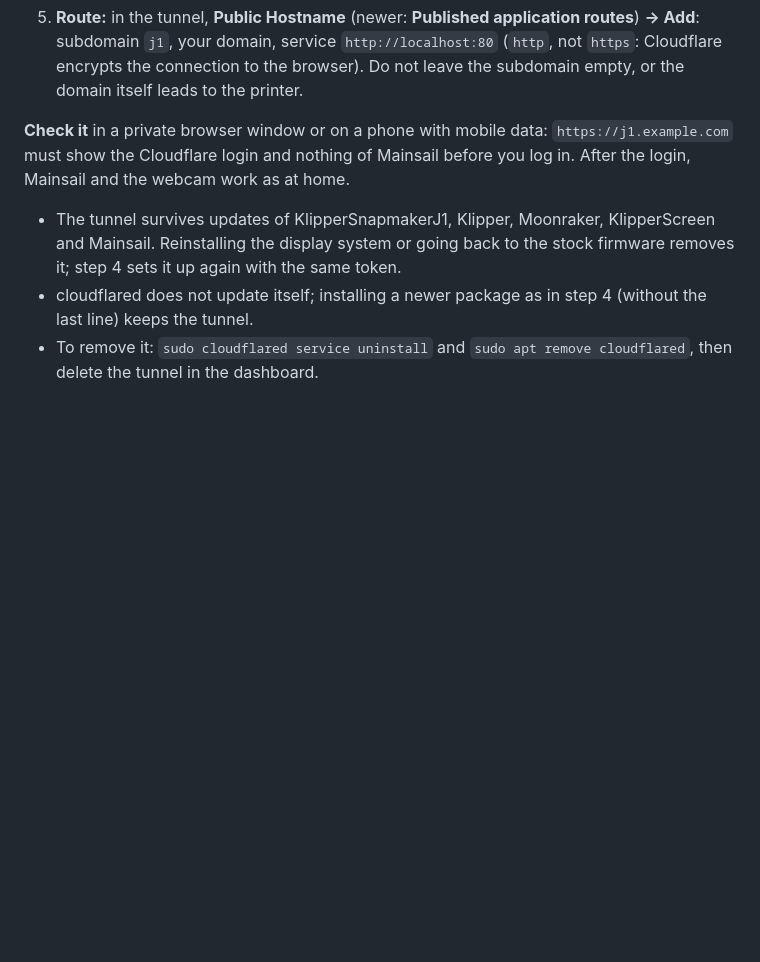
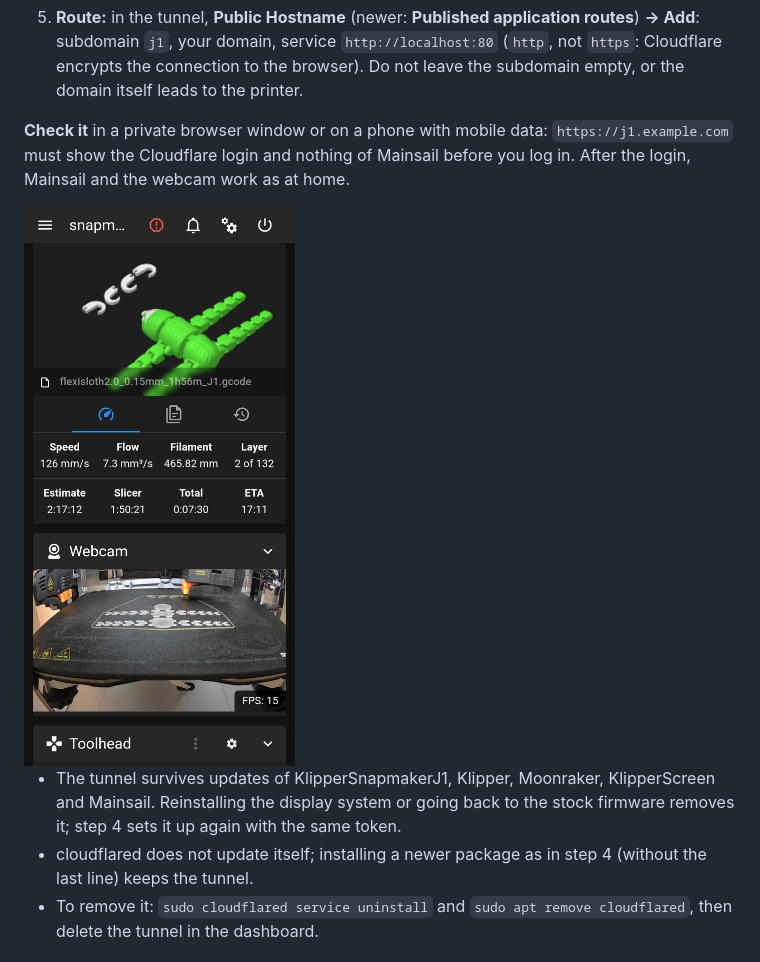
Before and after one commit to Nimrasol/KlipperSnapmakerJ1, a Markdown page: docs/Manual.md, the part around the change. Drawn GitHub-style; pictures changed too: docs/manual/web-phone.jpg (added); blank space fills up the shorter version.

Commit message:
Documentation: Screenshot of Mainsail on an Android phone

```diff
--- a/docs/Manual.md
+++ b/docs/Manual.md
@@ -1031,6 +1031,8 @@ router.
 Mainsail before you log in.  After the login, Mainsail and the webcam work
 as at home.
 
+<img src="manual/web-phone.jpg" width="300" alt="Mainsail in Chrome on an Android phone, with the webcam on the dashboard">
+
 - The tunnel survives updates of KlipperSnapmakerJ1, Klipper, Moonraker,
   KlipperScreen and Mainsail.  Reinstalling the display system or going
   back to the stock firmware removes it; step 4 sets it up again with the
```
